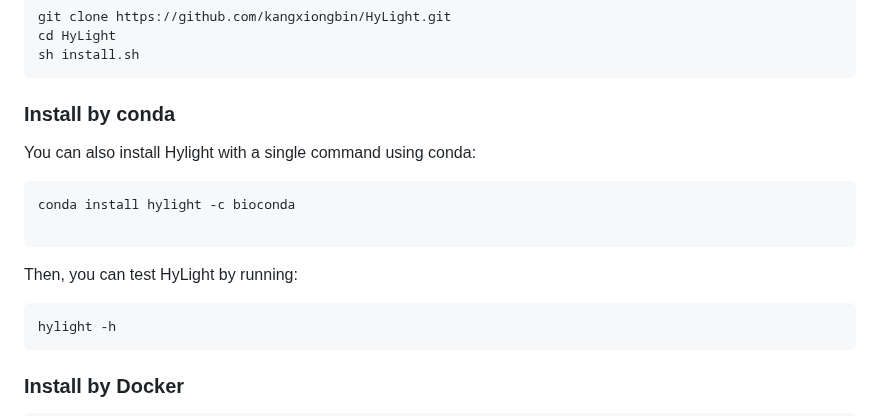
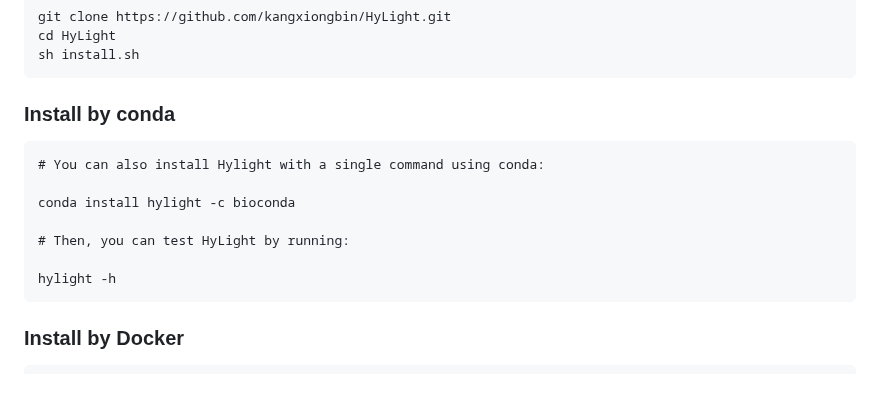
Before and after one commit to kangxiongbin/HyLight, a Markdown page: README.md, the part around the change. Drawn GitHub-style; blank space fills up the shorter version.

````diff
--- a/README.md
+++ b/README.md
@@ -32,15 +32,15 @@ cd HyLight
 sh install.sh
 ```
 ### Install by conda
-You can also install Hylight with a single command using conda:
+
 
 ```
+# You can also install Hylight with a single command using conda:
+
 conda install hylight -c bioconda
 
-```
+# Then, you can test HyLight by running:
 
-Then, you can test HyLight by running:
-```
 hylight -h
 ```
 
````
